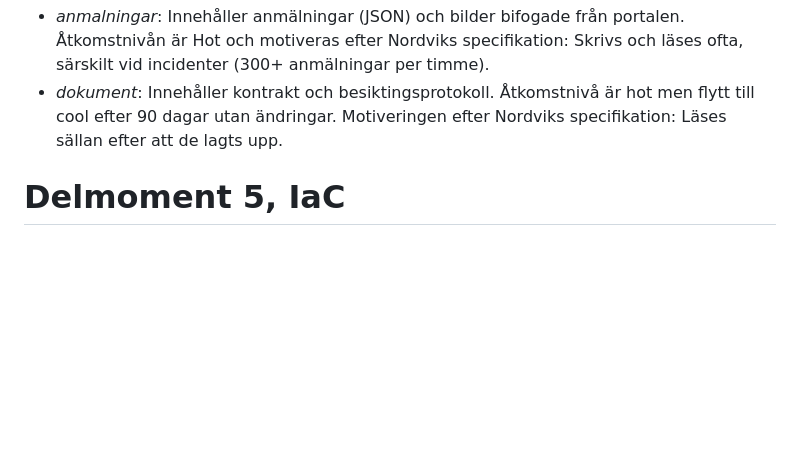
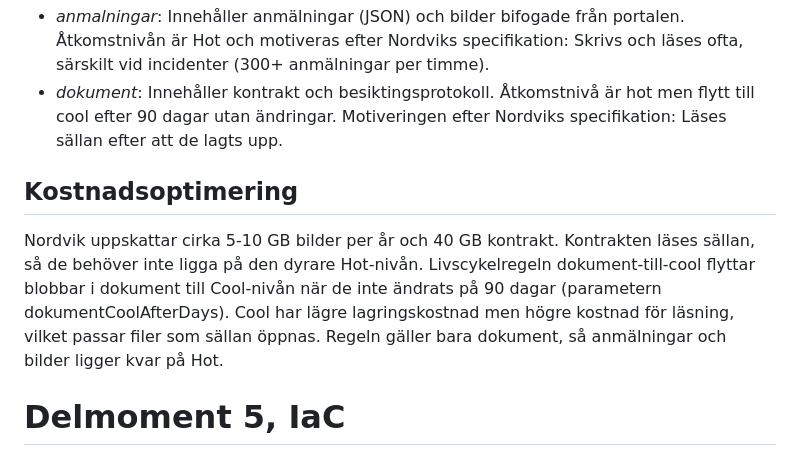
Before and after one commit to 00aughar/azure-Mov25, a Markdown page: V41/README.md, the part around the change. Drawn GitHub-style; blank space fills up the shorter version.

Commit message:
Kostnadsoptimering beskrinving

```diff
--- a/V41/README.md
+++ b/V41/README.md
@@ -158,6 +158,11 @@ Portalens dokument och bilder lagras i lagringskontot *stnordvik00aughar01* (typ
 - *anmalningar*: Innehåller anmälningar (JSON) och bilder bifogade från portalen. Åtkomstnivån är Hot och motiveras efter Nordviks specifikation: Skrivs och läses ofta, särskilt vid incidenter (300+ anmälningar per timme).
 - *dokument*: Innehåller kontrakt och besiktingsprotokoll. Åtkomstnivå är hot men flytt till cool efter 90 dagar utan ändringar. Motiveringen efter Nordviks specifikation: Läses sällan efter att de lagts upp.
 
+## Kostnadsoptimering
+Nordvik uppskattar cirka 5-10 GB bilder per år och 40 GB kontrakt. Kontrakten läses sällan, så de behöver inte ligga på den dyrare Hot-nivån. Livscykelregeln dokument-till-cool flyttar blobbar i dokument till Cool-nivån när de inte ändrats på 90 dagar (parametern dokumentCoolAfterDays). Cool har lägre lagringskostnad men högre kostnad för läsning, vilket passar filer som sällan öppnas. Regeln gäller bara dokument, så anmälningar och bilder ligger kvar på Hot.
+
+
+
 # Delmoment 5, IaC
 Provisionera lösningen med ARM-templates, versionshanterat i GitHub, så att den kan återskapas från repot.
 
```
